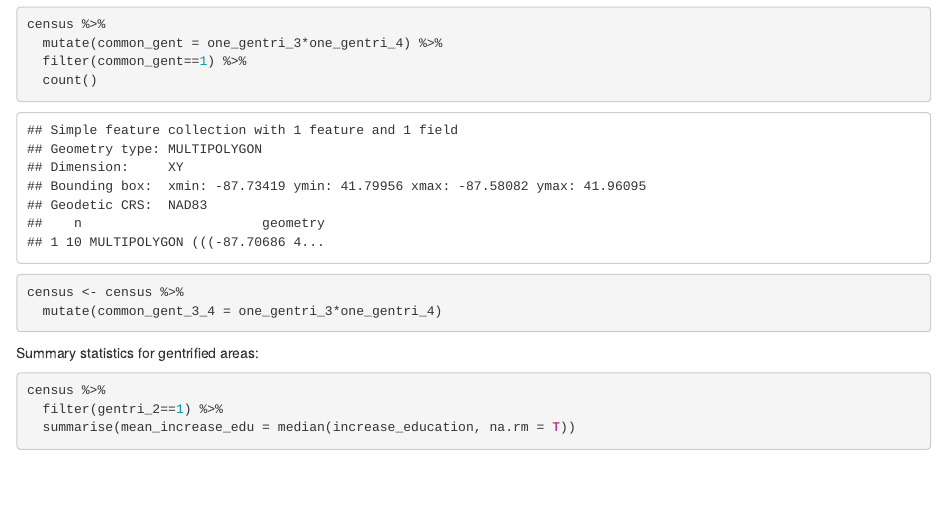
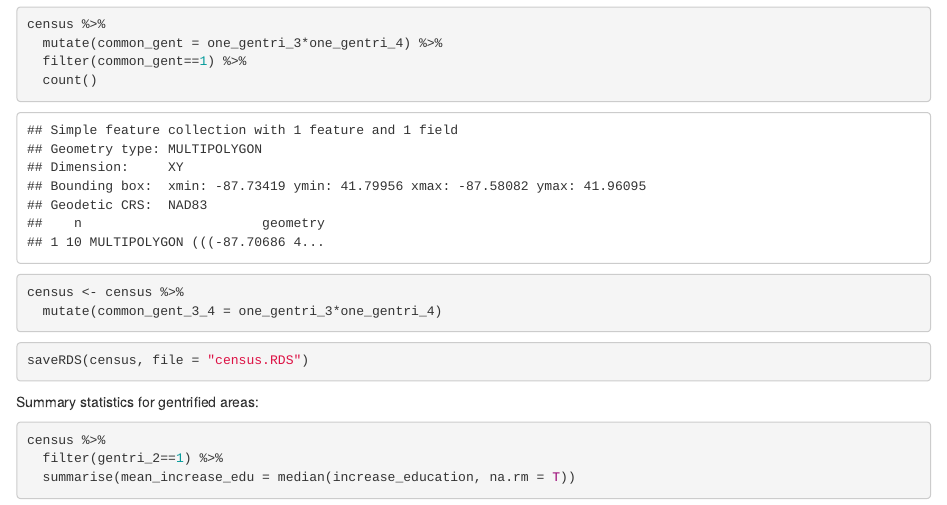
Before and after one commit to nanojgarcia/CTBA_FD, an R Markdown document (stats_property_tax_2.Rmd): the page in a window 1100 px wide, from 12310 px down. Rendered offline with R 4.5, knitr and Pandoc, with nearby package versions; some code elsewhere in the file could not run offline.

Commit message:
final changes

````diff
--- a/stats_property_tax_2.Rmd
+++ b/stats_property_tax_2.Rmd
@@ -379,6 +379,10 @@ census <- census %>%
   mutate(common_gent_3_4 = one_gentri_3*one_gentri_4)
 ```
 
+```{r, warning=FALSE, error=FALSE}
+saveRDS(census, file = "census.RDS")
+```
+
 
 Summary statistics for gentrified areas:
 
````
Also changed, not shown: census.RDS.
